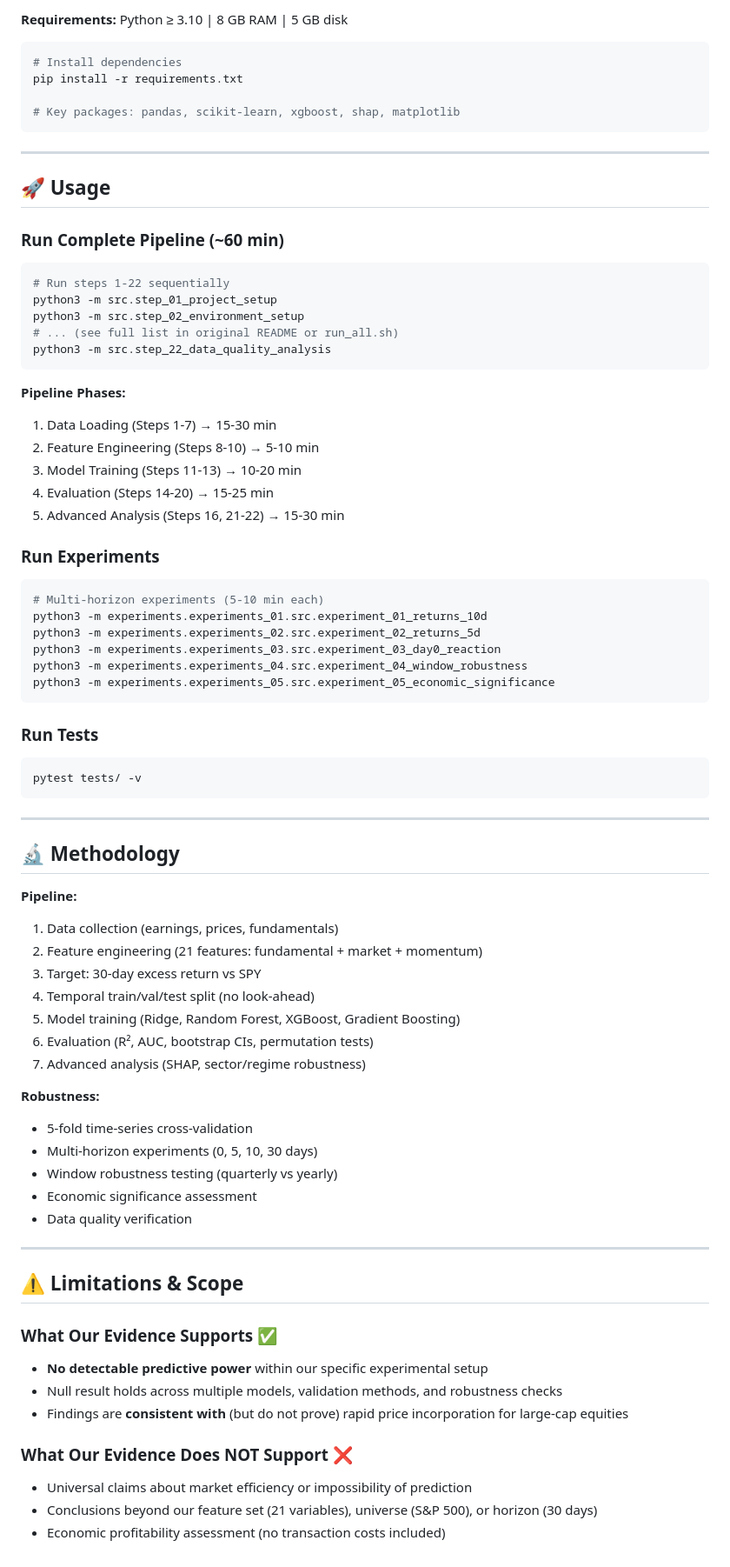
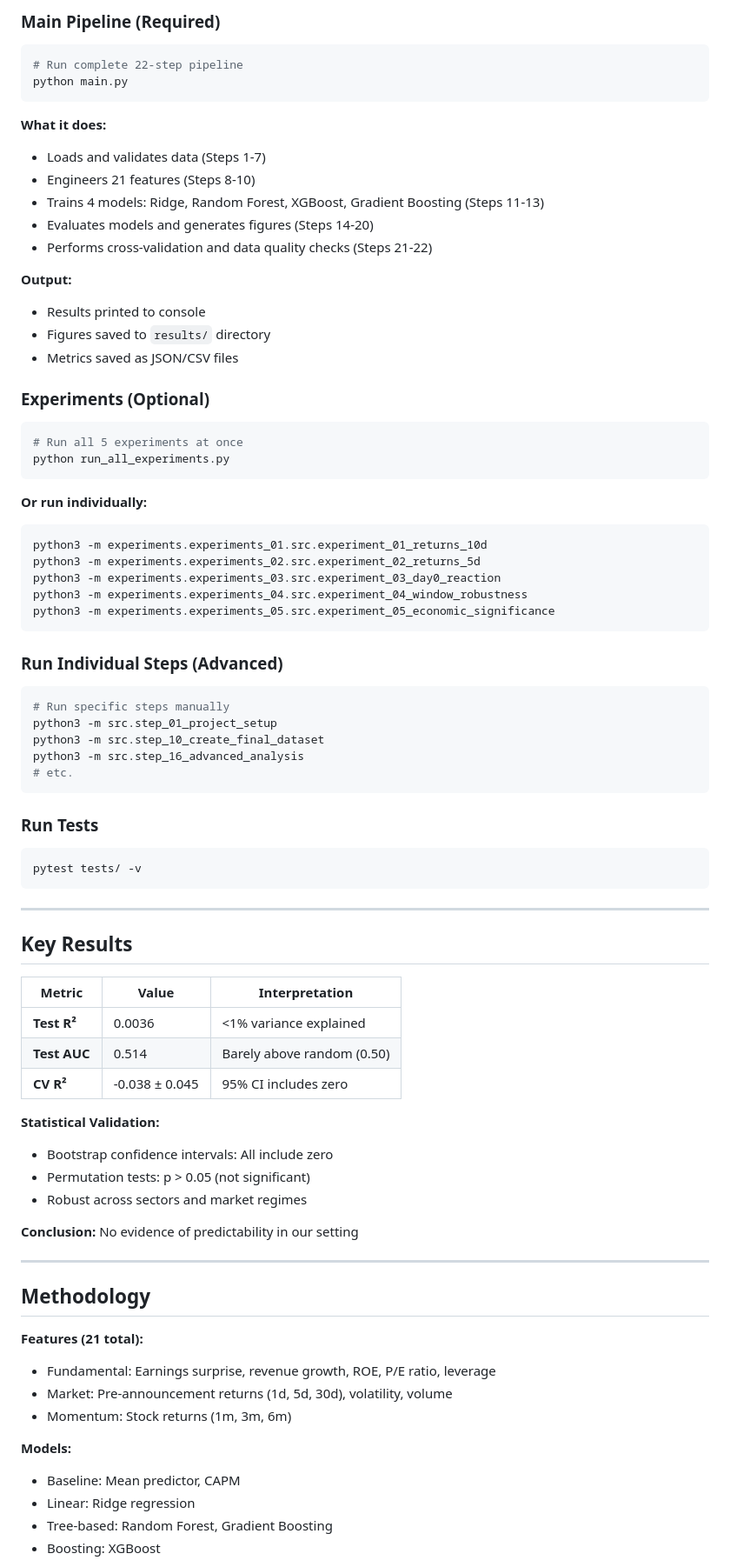
Before and after one commit to RicUnil/Linking-Pre-Fundamentals-to-Market-Reaction-using-ML, a Markdown page: README.md, the part around one of its changes. Shown at 87% size. GitHub-like rendering.

````diff
--- a/README.md
+++ b/README.md
@@ -75,43 +96,49 @@ windsurf-project/
 
-**Requirements:** Python ≥ 3.10 | 8 GB RAM | 5 GB disk
+### Main Pipeline (Required)
 
 ```bash
-# Install dependencies
-pip install -r requirements.txt
-
-# Key packages: pandas, scikit-learn, xgboost, shap, matplotlib
+# Run complete 22-step pipeline
+python main.py
 ```
 
----
+**What it does:**
+- Loads and validates data (Steps 1-7)
+- Engineers 21 features (Steps 8-10)
+- Trains 4 models: Ridge, Random Forest, XGBoost, Gradient Boosting (Steps 11-13)
+- Evaluates models and generates figures (Steps 14-20)
+- Performs cross-validation and data quality checks (Steps 21-22)
 
-## 🚀 Usage
+**Output:**
+- Results printed to console
+- Figures saved to `results/` directory
+- Metrics saved as JSON/CSV files
 
-### Run Complete Pipeline (~60 min)
+
+### Experiments (Optional)
 
 ```bash
-# Run steps 1-22 sequentially
-python3 -m src.step_01_project_setup
-python3 -m src.step_02_environment_setup
-# ... (see full list in original README or run_all.sh)
-python3 -m src.step_22_data_quality_analysis
+# Run all 5 experiments at once
+python run_all_experiments.py
 ```
 
-**Pipeline Phases:**
-1. Data Loading (Steps 1-7) → 15-30 min
-2. Feature Engineering (Steps 8-10) → 5-10 min
-3. Model Training (Steps 11-13) → 10-20 min
-4. Evaluation (Steps 14-20) → 15-25 min
-5. Advanced Analysis (Steps 16, 21-22) → 15-30 min
-
-### Run Experiments
-
+**Or run individually:**
 ```bash
-# Multi-horizon experiments (5-10 min each)
 python3 -m experiments.experiments_01.src.experiment_01_returns_10d
 python3 -m experiments.experiments_02.src.experiment_02_returns_5d
 python3 -m experiments.experiments_03.src.experiment_03_day0_reaction
 python3 -m experiments.experiments_04.src.experiment_04_window_robustness
 python3 -m experiments.experiments_05.src.experiment_05_economic_significance
+```
+
+
+### Run Individual Steps (Advanced)
+
+```bash
+# Run specific steps manually
+python3 -m src.step_01_project_setup
+python3 -m src.step_10_create_final_dataset
+python3 -m src.step_16_advanced_analysis
+# etc.
 ```
 
 ### Run Tests
@@ -122,35 +149,33 @@ pytest tests/ -v
 
 ---
 
-## 🔬 Methodology
+## Key Results
 
-**Pipeline:**
-1. Data collection (earnings, prices, fundamentals)
-2. Feature engineering (21 features: fundamental + market + momentum)
-3. Target: 30-day excess return vs SPY
-4. Temporal train/val/test split (no look-ahead)
-5. Model training (Ridge, Random Forest, XGBoost, Gradient Boosting)
-6. Evaluation (R², AUC, bootstrap CIs, permutation tests)
-7. Advanced analysis (SHAP, sector/regime robustness)
+| Metric | Value | Interpretation |
+|--------|-------|----------------|
+| **Test R²** | 0.0036 | <1% variance explained |
+| **Test AUC** | 0.514 | Barely above random (0.50) |
+| **CV R²** | -0.038 ± 0.045 | 95% CI includes zero |
 
-**Robustness:**
-- 5-fold time-series cross-validation
-- Multi-horizon experiments (0, 5, 10, 30 days)
-- Window robustness testing (quarterly vs yearly)
-- Economic significance assessment
-- Data quality verification
+**Statistical Validation:**
+- Bootstrap confidence intervals: All include zero
+- Permutation tests: p > 0.05 (not significant)
+- Robust across sectors and market regimes
+
+**Conclusion:** No evidence of predictability in our setting
 
 ---
 
-## ⚠️ Limitations & Scope
+## Methodology
 
-### What Our Evidence Supports ✅
-- **No detectable predictive power** within our specific experimental setup
-- Null result holds across multiple models, validation methods, and robustness checks
-- Findings are **consistent with** (but do not prove) rapid price incorporation for large-cap equities
+**Features (21 total):**
+- Fundamental: Earnings surprise, revenue growth, ROE, P/E ratio, leverage
+- Market: Pre-announcement returns (1d, 5d, 30d), volatility, volume
+- Momentum: Stock returns (1m, 3m, 6m)
 
-### What Our Evidence Does NOT Support ❌
-- Universal claims about market efficiency or impossibility of prediction
-- Conclusions beyond our feature set (21 variables), universe (S&P 500), or horizon (30 days)
-- Economic profitability assessment (no transaction costs included)
+**Models:**
+- Baseline: Mean predictor, CAPM
+- Linear: Ridge regression
+- Tree-based: Random Forest, Gradient Boosting
+- Boosting: XGBoost
 
````
Also changed, not shown: other parts of README.md (+79 -115 lines).
